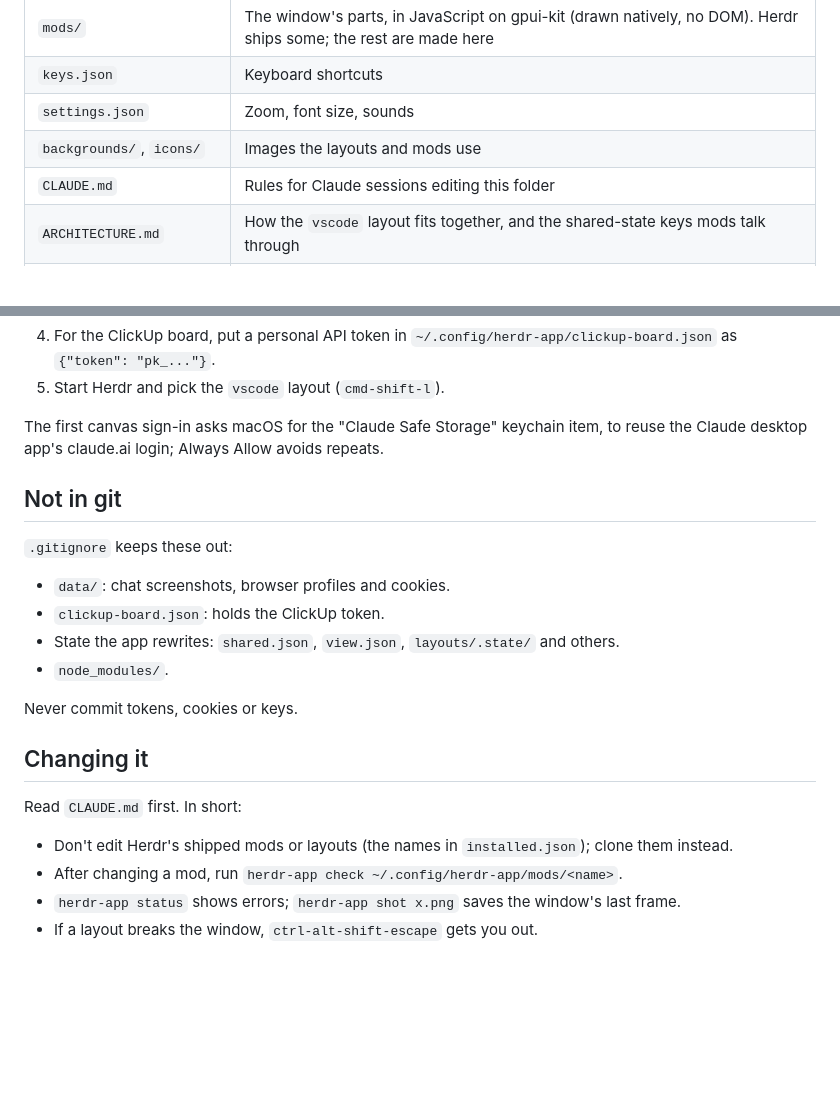
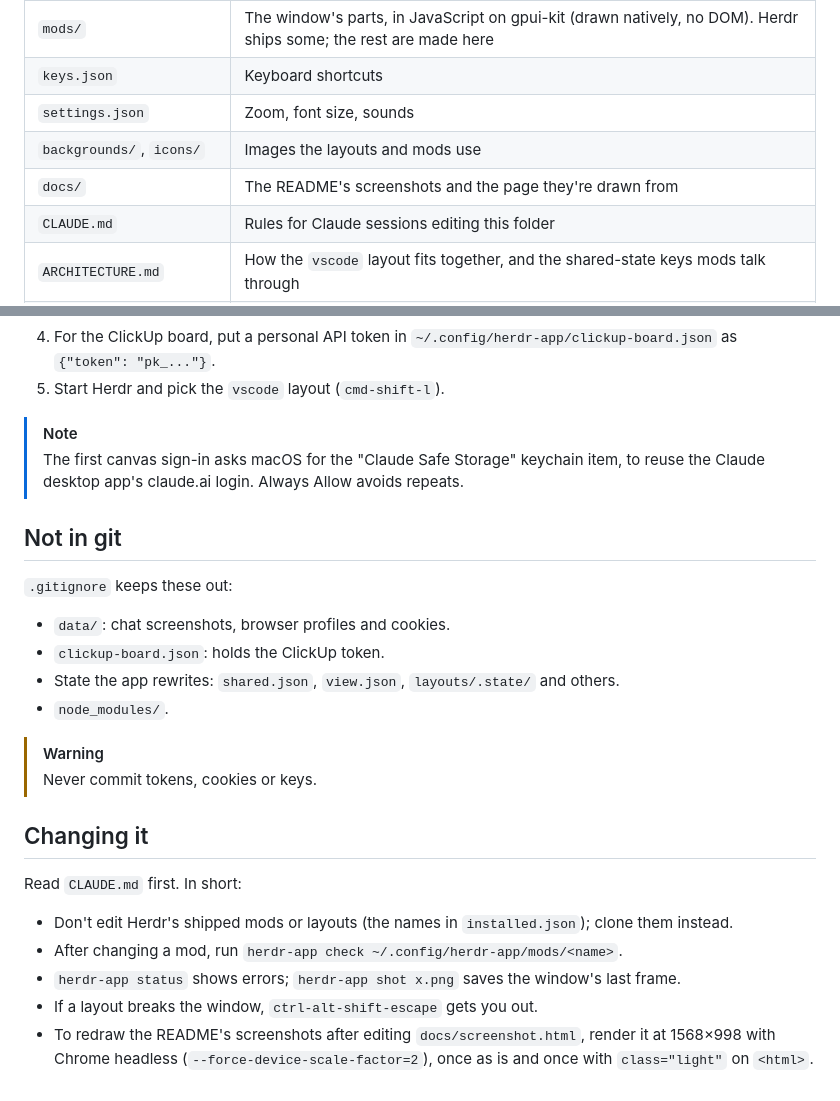
Before and after one commit to alws34/herdr-setup, a Markdown page: README.md, 2 parts joined by grey strips. Drawn GitHub-style; blank space fills up the shorter version.

```diff
--- a/README.md
+++ b/README.md
@@ -23,6 +68,7 @@ The main layout is `vscode`, in the Ember theme (amber, light and dark):
 | `keys.json` | Keyboard shortcuts |
 | `settings.json` | Zoom, font size, sounds |
 | `backgrounds/`, `icons/` | Images the layouts and mods use |
+| `docs/` | The README's screenshots and the page they're drawn from |
 | `CLAUDE.md` | Rules for Claude sessions editing this folder |
 | `ARCHITECTURE.md` | How the `vscode` layout fits together, and the shared-state keys mods talk through |
 | `AGENTS.md`, `*.d.ts`, `frame/` | Herdr's own manual and API types. The app rewrites them; don't edit |
@@ -56,8 +105,9 @@ The main mods made here:
    as `{"token": "pk_..."}`.
 5. Start Herdr and pick the `vscode` layout (`cmd-shift-l`).
 
-The first canvas sign-in asks macOS for the "Claude Safe Storage" keychain item, to reuse the
-Claude desktop app's claude.ai login; Always Allow avoids repeats.
+> [!NOTE]
+> The first canvas sign-in asks macOS for the "Claude Safe Storage" keychain item, to reuse the
+> Claude desktop app's claude.ai login. Always Allow avoids repeats.
 
 ## Not in git
 
@@ -68,7 +118,8 @@ Claude desktop app's claude.ai login; Always Allow avoids repeats.
 - State the app rewrites: `shared.json`, `view.json`, `layouts/.state/` and others.
 - `node_modules/`.
 
-Never commit tokens, cookies or keys.
+> [!WARNING]
+> Never commit tokens, cookies or keys.
 
 ## Changing it
 
@@ -78,3 +129,6 @@ Read `CLAUDE.md` first. In short:
 - After changing a mod, run `herdr-app check ~/.config/herdr-app/mods/<name>`.
 - `herdr-app status` shows errors; `herdr-app shot x.png` saves the window's last frame.
 - If a layout breaks the window, `ctrl-alt-shift-escape` gets you out.
+- To redraw the README's screenshots after editing `docs/screenshot.html`, render it at
+  1568×998 with Chrome headless (`--force-device-scale-factor=2`), once as is and once with
+  `class="light"` on `<html>`.
```
Also changed, not shown: other parts of README.md (+59 -11 lines), CLAUDE.md (+1 -1 lines), docs/screenshot-dark.png (added), docs/screenshot-light.png (added), 1 other file.
